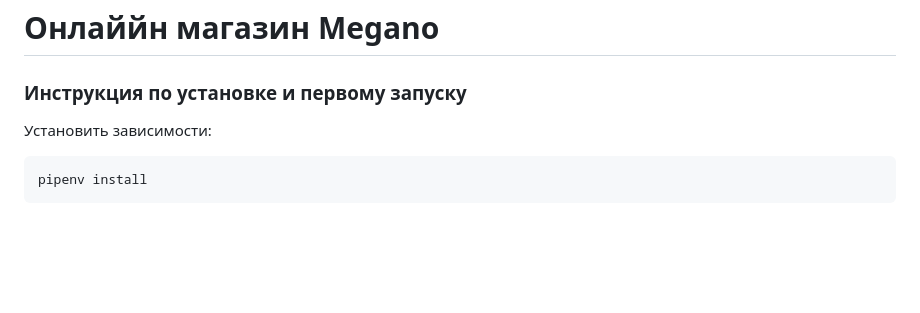
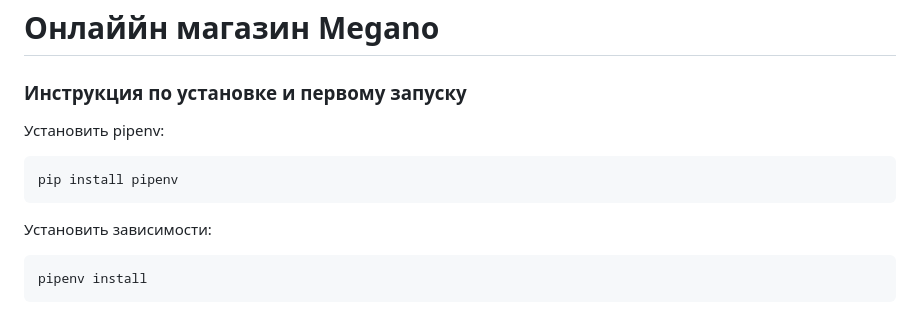
Before and after one commit to Molecula80/megano, a Markdown page: online_store/readme.md, the part around the change. Rendered like a GitHub page; blank space fills up the shorter version.

Commit message:
add text to readme.md

````diff
--- a/online_store/readme.md
+++ b/online_store/readme.md
@@ -1,6 +1,10 @@
 # Онлаййн магазин Megano
 
 ### Инструкция по установке и первому запуску
+Установить pipenv:
+```bash
+pip install pipenv
+```
 
 Установить зависимости:
 
````
